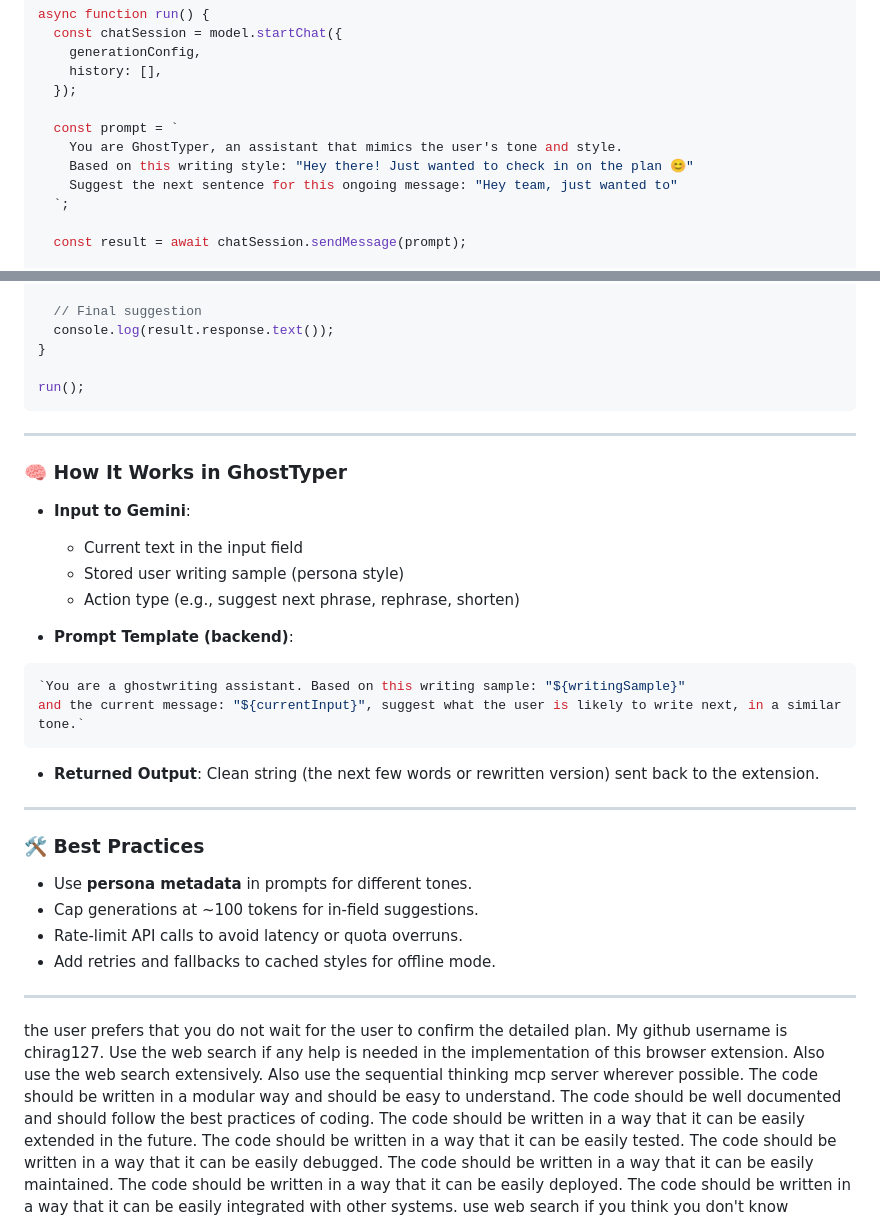
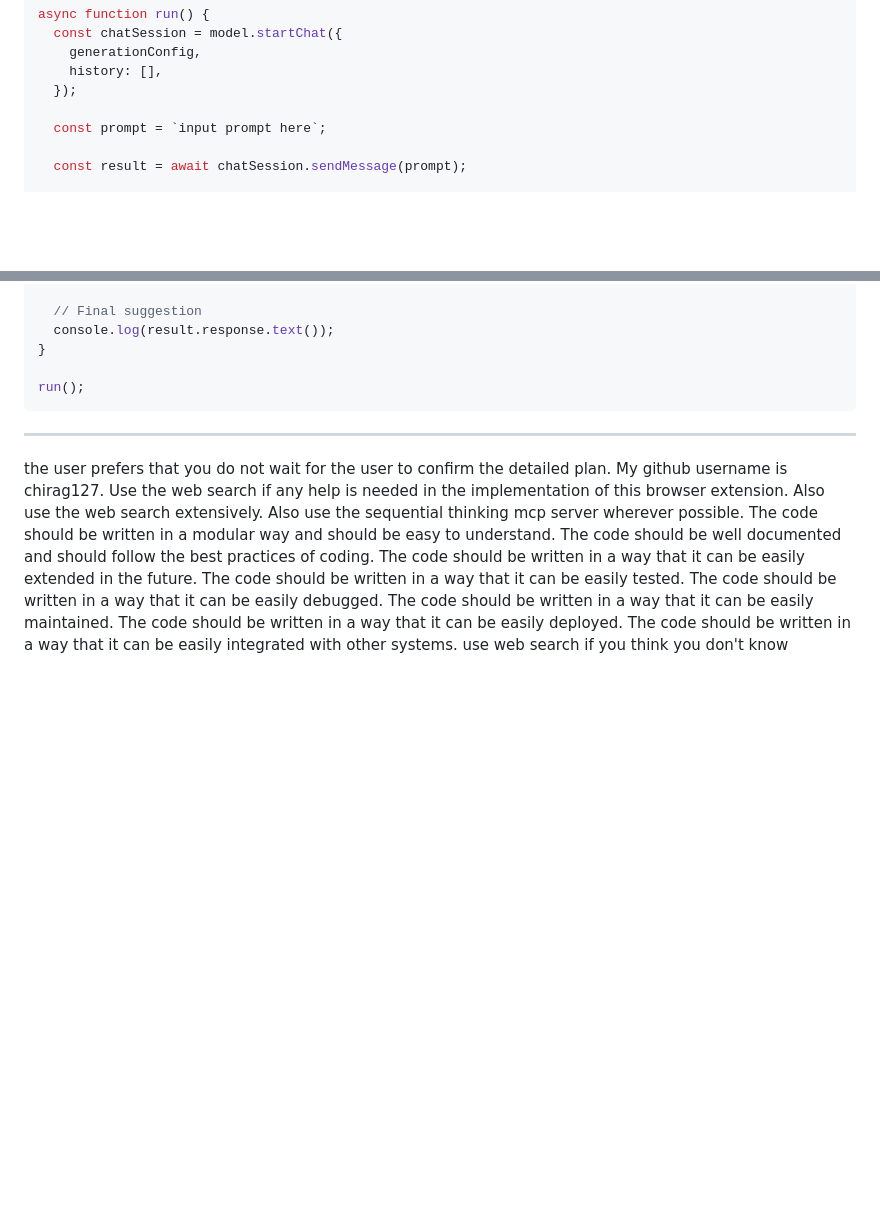
Before and after one commit to chirag127/GhostTyper---Keyboard-Ghostwriter, a Markdown page: p.md, 2 parts joined by grey strips. GitHub-like rendering; blank space fills up the shorter version.

Commit message:
feat: Update prompt in p.md
This commit updates the prompt in `p.md` to `input prompt here`.

The previous prompt was a specific example for GhostTyper, which is no longer relevant. This change makes the prompt more generic and allows for different use cases.
The documentation related to GhostTyper was also removed.

````diff
--- a/p.md
+++ b/p.md
@@ -198,11 +198,7 @@ async function run() {
     history: [],
   });
 
-  const prompt = `
-    You are GhostTyper, an assistant that mimics the user's tone and style.
-    Based on this writing style: "Hey there! Just wanted to check in on the plan 😊"
-    Suggest the next sentence for this ongoing message: "Hey team, just wanted to"
-  `;
+  const prompt = `input prompt here`;
 
   const result = await chatSession.sendMessage(prompt);
 
@@ -232,29 +228,4 @@ run();
 
 ---
 
-### 🧠 How It Works in GhostTyper
-- **Input to Gemini**:
-  - Current text in the input field
-  - Stored user writing sample (persona style)
-  - Action type (e.g., suggest next phrase, rephrase, shorten)
-
-- **Prompt Template (backend)**:
-```js
-`You are a ghostwriting assistant. Based on this writing sample: "${writingSample}"
-and the current message: "${currentInput}", suggest what the user is likely to write next, in a similar tone.`
-```
-
-- **Returned Output**:
-  Clean string (the next few words or rewritten version) sent back to the extension.
-
----
-
-### 🛠️ Best Practices
-- Use **persona metadata** in prompts for different tones.
-- Cap generations at ~100 tokens for in-field suggestions.
-- Rate-limit API calls to avoid latency or quota overruns.
-- Add retries and fallbacks to cached styles for offline mode.
-
----
-
 the user prefers that you do not wait for the user to confirm the detailed plan. My github username is chirag127. Use the web search if any help is needed in the implementation of this browser extension. Also use the web search extensively. Also use the sequential thinking mcp server wherever possible. The code should be written in a modular way and should be easy to understand. The code should be well documented and should follow the best practices of coding. The code should be written in a way that it can be easily extended in the future. The code should be written in a way that it can be easily tested. The code should be written in a way that it can be easily debugged. The code should be written in a way that it can be easily maintained. The code should be written in a way that it can be easily deployed. The code should be written in a way that it can be easily integrated with other systems. use web search if you think you don't know anything.
````
